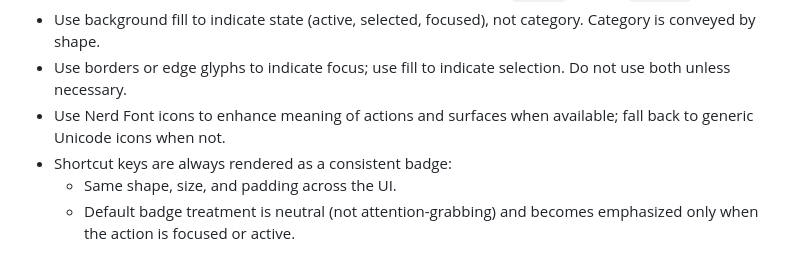
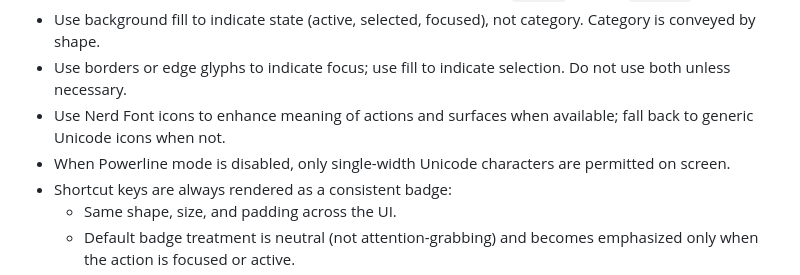
Before and after one commit to joewalnes/zepto, a Markdown page: docs/UI_GUIDELINES.md, the part around the change. GitHub-like rendering.

Commit message:
Add single-width glyph rule for non-powerline mode

```diff
--- a/docs/UI_GUIDELINES.md
+++ b/docs/UI_GUIDELINES.md
@@ -61,6 +61,7 @@ These guidelines define the user interface standards for Zepto. They are used to
 - Use background fill to indicate state (active, selected, focused), not category. Category is conveyed by shape.
 - Use borders or edge glyphs to indicate focus; use fill to indicate selection. Do not use both unless necessary.
 - Use Nerd Font icons to enhance meaning of actions and surfaces when available; fall back to generic Unicode icons when not.
+- When Powerline mode is disabled, only single-width Unicode characters are permitted on screen.
 - Shortcut keys are always rendered as a consistent badge:
   - Same shape, size, and padding across the UI.
   - Default badge treatment is neutral (not attention-grabbing) and becomes emphasized only when the action is focused or active.
```
